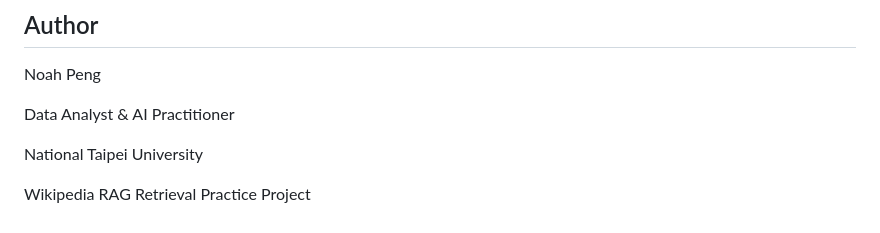
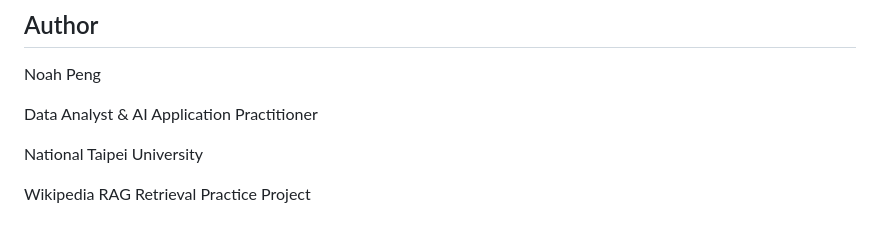
Before and after one commit to Noahpeng829/wikipedia-rag-retrieval-system, a Markdown page: README.md, the part around one of its changes. GitHub-like rendering.

```diff
--- a/README.md
+++ b/README.md
@@ -500,7 +499,7 @@ and represents an important future optimization direction.
 
 Noah Peng
 
-Data Analyst & AI Practitioner
+Data Analyst & AI Application Practitioner
 
 National Taipei University
 
```
Also changed, not shown: other parts of README.md (+0 -1 lines), README_zh.md (+1 -1 lines).
